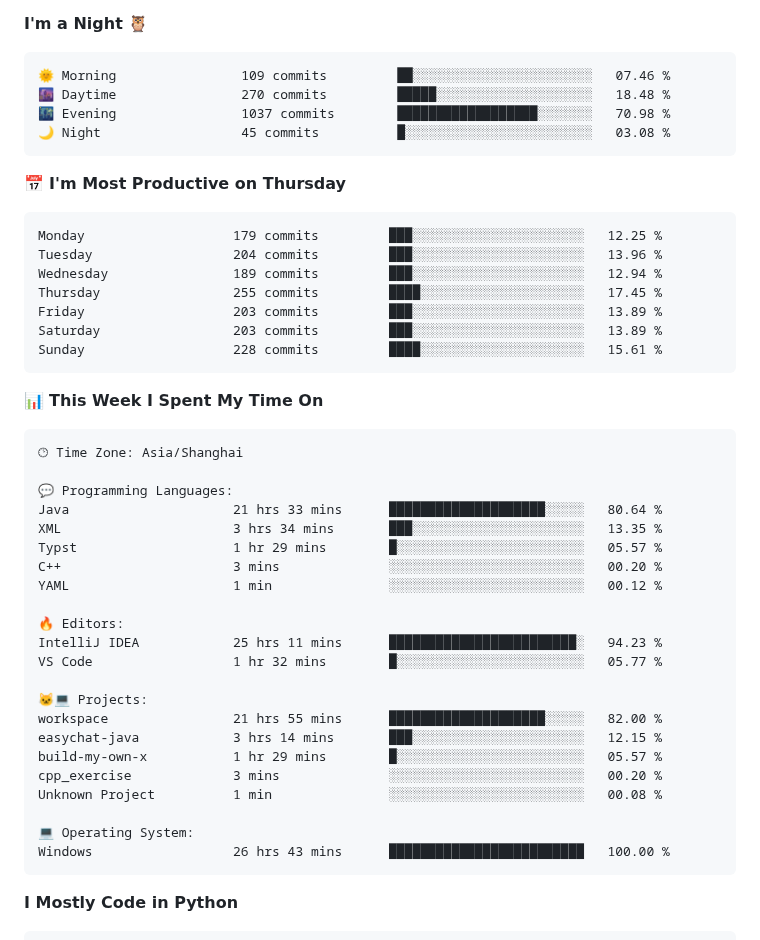
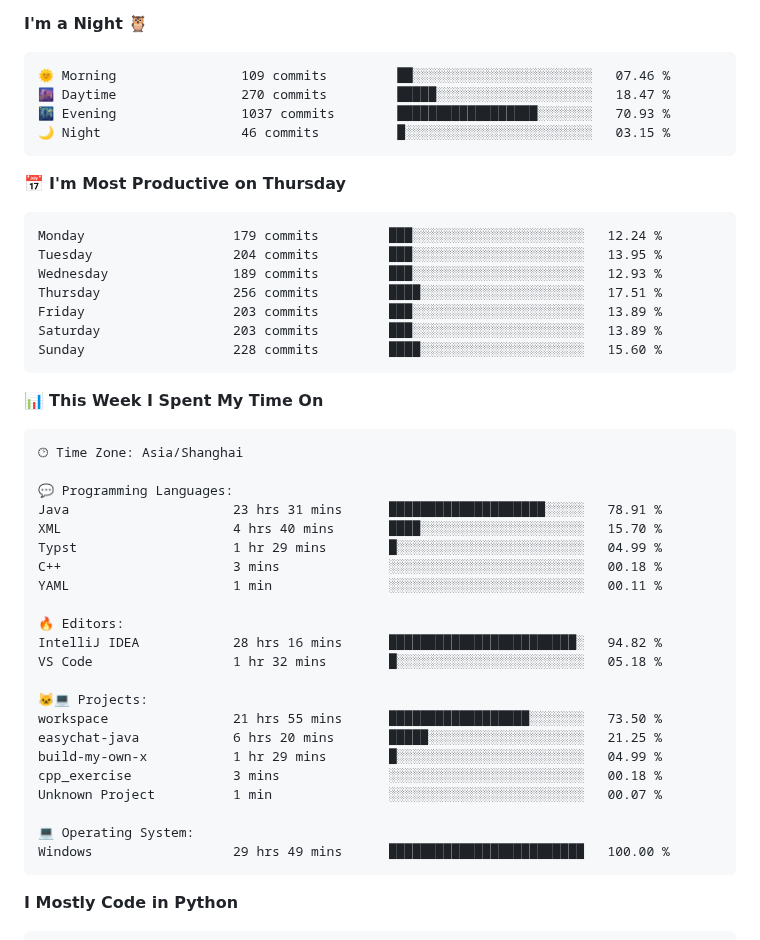
Before and after one commit to drowning-in-codes/drowning-in-codes, a Markdown page: README.md, the part around one of its changes. GitHub-like rendering.

Commit message:
Updated with Dev Metrics

````diff
--- a/README.md
+++ b/README.md
@@ -77,20 +77,20 @@
 
 ```text
 🌞 Morning                109 commits         ██░░░░░░░░░░░░░░░░░░░░░░░   07.46 %
-🌆 Daytime                270 commits         █████░░░░░░░░░░░░░░░░░░░░   18.48 %
-🌃 Evening                1037 commits        ██████████████████░░░░░░░   70.98 %
-🌙 Night                  45 commits          █░░░░░░░░░░░░░░░░░░░░░░░░   03.08 %
+🌆 Daytime                270 commits         █████░░░░░░░░░░░░░░░░░░░░   18.47 %
+🌃 Evening                1037 commits        ██████████████████░░░░░░░   70.93 %
+🌙 Night                  46 commits          █░░░░░░░░░░░░░░░░░░░░░░░░   03.15 %
 ```
 📅 **I'm Most Productive on Thursday**
 
 ```text
-Monday                   179 commits         ███░░░░░░░░░░░░░░░░░░░░░░   12.25 %
-Tuesday                  204 commits         ███░░░░░░░░░░░░░░░░░░░░░░   13.96 %
-Wednesday                189 commits         ███░░░░░░░░░░░░░░░░░░░░░░   12.94 %
-Thursday                 255 commits         ████░░░░░░░░░░░░░░░░░░░░░   17.45 %
+Monday                   179 commits         ███░░░░░░░░░░░░░░░░░░░░░░   12.24 %
+Tuesday                  204 commits         ███░░░░░░░░░░░░░░░░░░░░░░   13.95 %
+Wednesday                189 commits         ███░░░░░░░░░░░░░░░░░░░░░░   12.93 %
+Thursday                 256 commits         ████░░░░░░░░░░░░░░░░░░░░░   17.51 %
 Friday                   203 commits         ███░░░░░░░░░░░░░░░░░░░░░░   13.89 %
 Saturday                 203 commits         ███░░░░░░░░░░░░░░░░░░░░░░   13.89 %
-Sunday                   228 commits         ████░░░░░░░░░░░░░░░░░░░░░   15.61 %
+Sunday                   228 commits         ████░░░░░░░░░░░░░░░░░░░░░   15.60 %
 ```
 
 
@@ -100,25 +100,25 @@ Sunday                   228 commits         ████░░░░░░░
 🕑︎ Time Zone: Asia/Shanghai
 
 💬 Programming Languages:
-Java                     21 hrs 33 mins      ████████████████████░░░░░   80.64 %
-XML                      3 hrs 34 mins       ███░░░░░░░░░░░░░░░░░░░░░░   13.35 %
-Typst                    1 hr 29 mins        █░░░░░░░░░░░░░░░░░░░░░░░░   05.57 %
-C++                      3 mins              ░░░░░░░░░░░░░░░░░░░░░░░░░   00.20 %
-YAML                     1 min               ░░░░░░░░░░░░░░░░░░░░░░░░░   00.12 %
+Java                     23 hrs 31 mins      ████████████████████░░░░░   78.91 %
+XML                      4 hrs 40 mins       ████░░░░░░░░░░░░░░░░░░░░░   15.70 %
+Typst                    1 hr 29 mins        █░░░░░░░░░░░░░░░░░░░░░░░░   04.99 %
+C++                      3 mins              ░░░░░░░░░░░░░░░░░░░░░░░░░   00.18 %
+YAML                     1 min               ░░░░░░░░░░░░░░░░░░░░░░░░░   00.11 %
 
 🔥 Editors:
-IntelliJ IDEA            25 hrs 11 mins      ████████████████████████░   94.23 %
-VS Code                  1 hr 32 mins        █░░░░░░░░░░░░░░░░░░░░░░░░   05.77 %
+IntelliJ IDEA            28 hrs 16 mins      ████████████████████████░   94.82 %
+VS Code                  1 hr 32 mins        █░░░░░░░░░░░░░░░░░░░░░░░░   05.18 %
 
 🐱‍💻 Projects:
-workspace                21 hrs 55 mins      ████████████████████░░░░░   82.00 %
-easychat-java            3 hrs 14 mins       ███░░░░░░░░░░░░░░░░░░░░░░   12.15 %
-build-my-own-x           1 hr 29 mins        █░░░░░░░░░░░░░░░░░░░░░░░░   05.57 %
-cpp_exercise             3 mins              ░░░░░░░░░░░░░░░░░░░░░░░░░   00.20 %
-Unknown Project          1 min               ░░░░░░░░░░░░░░░░░░░░░░░░░   00.08 %
+workspace                21 hrs 55 mins      ██████████████████░░░░░░░   73.50 %
+easychat-java            6 hrs 20 mins       █████░░░░░░░░░░░░░░░░░░░░   21.25 %
+build-my-own-x           1 hr 29 mins        █░░░░░░░░░░░░░░░░░░░░░░░░   04.99 %
+cpp_exercise             3 mins              ░░░░░░░░░░░░░░░░░░░░░░░░░   00.18 %
+Unknown Project          1 min               ░░░░░░░░░░░░░░░░░░░░░░░░░   00.07 %
 
 💻 Operating System:
-Windows                  26 hrs 43 mins      █████████████████████████   100.00 %
+Windows                  29 hrs 49 mins      █████████████████████████   100.00 %
 ```
 
 **I Mostly Code in Python**
````
Also changed, not shown: other parts of README.md (+2 -2 lines), assets/bar_graph.png.
